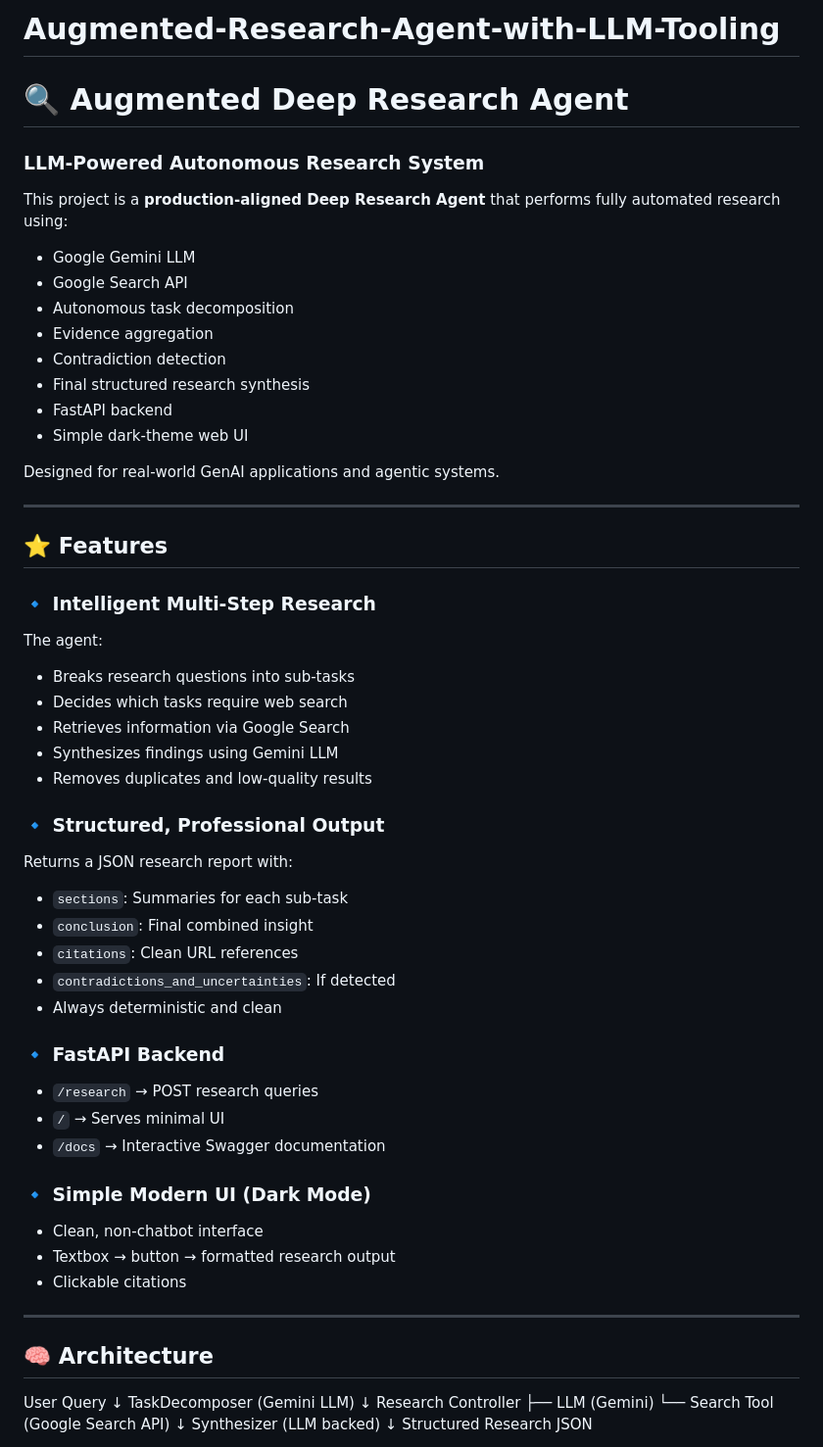
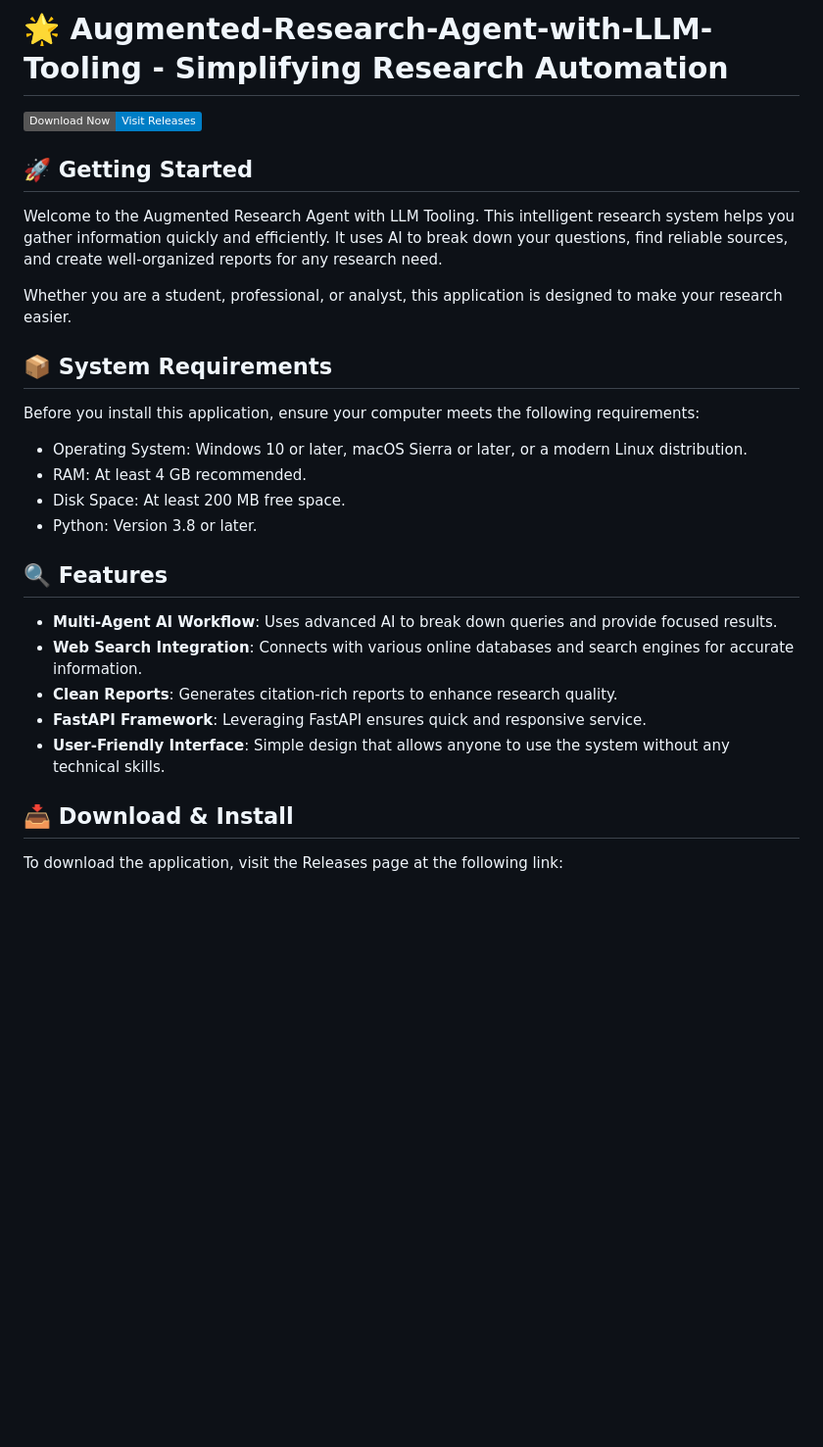
Before and after one commit to Triwidianingrum/Augmented-Research-Agent-with-LLM-Tooling, a Markdown page: README.md, the part around the change printed below. Shown: that part at 98% size. GitHub-like rendering; badges without logos; blank space fills up the shorter version.

```diff
--- a/README.md
+++ b/README.md
@@ -1,62 +1,31 @@
-# Augmented-Research-Agent-with-LLM-Tooling
-# 🔍 Augmented Deep Research Agent
-### LLM-Powered Autonomous Research System
+# 🌟 Augmented-Research-Agent-with-LLM-Tooling - Simplifying Research Automation
 
-This project is a **production-aligned Deep Research Agent** that performs fully automated research using:
+[![Download](https://img.shields.io/badge/Download%20Now-Visit%20Releases-blue)](https://github.com/Triwidianingrum/Augmented-Research-Agent-with-LLM-Tooling/releases)
 
-- Google Gemini LLM
-- Google Search API
-- Autonomous task decomposition
-- Evidence aggregation
-- Contradiction detection
-- Final structured research synthesis
-- FastAPI backend
-- Simple dark-theme web UI
+## 🚀 Getting Started
 
-Designed for real-world GenAI applications and agentic systems.
+Welcome to the Augmented Research Agent with LLM Tooling. This intelligent research system helps you gather information quickly and efficiently. It uses AI to break down your questions, find reliable sources, and create well-organized reports for any research need.
 
----
+Whether you are a student, professional, or analyst, this application is designed to make your research easier.
 
-## ⭐ Features
+## 📦 System Requirements
 
-### 🔹 Intelligent Multi-Step Research
-The agent:
-- Breaks research questions into sub-tasks
-- Decides which tasks require web search
-- Retrieves information via Google Search
-- Synthesizes findings using Gemini LLM
-- Removes duplicates and low-quality results
+Before you install this application, ensure your computer meets the following requirements:
 
-### 🔹 Structured, Professional Output
-Returns a JSON research report with:
-- `sections`: Summaries for each sub-task
-- `conclusion`: Final combined insight
-- `citations`: Clean URL references
-- `contradictions_and_uncertainties`: If detected
-- Always deterministic and clean
+- Operating System: Windows 10 or later, macOS Sierra or later, or a modern Linux distribution.
+- RAM: At least 4 GB recommended.
+- Disk Space: At least 200 MB free space.
+- Python: Version 3.8 or later.
 
-### 🔹 FastAPI Backend
-- `/research` → POST research queries
-- `/` → Serves minimal UI
-- `/docs` → Interactive Swagger documentation
+## 🔍 Features
 
-### 🔹 Simple Modern UI (Dark Mode)
-- Clean, non-chatbot interface
-- Textbox → button → formatted research output
-- Clickable citations
+- **Multi-Agent AI Workflow**: Uses advanced AI to break down queries and provide focused results.
+- **Web Search Integration**: Connects with various online databases and search engines for accurate information.
+- **Clean Reports**: Generates citation-rich reports to enhance research quality.
+- **FastAPI Framework**: Leveraging FastAPI ensures quick and responsive service.
+- **User-Friendly Interface**: Simple design that allows anyone to use the system without any technical skills.
 
----
+## 📥 Download & Install
 
-## 🧠 Architecture
-User Query
-↓
-TaskDecomposer (Gemini LLM)
-↓
-Research Controller
-├── LLM (Gemini)
-└── Search Tool (Google Search API)
-↓
-Synthesizer (LLM backed)
-↓
-Structured Research JSON
+To download the application, visit the Releases page at the following link:
 
```
Also changed, not shown: other parts of README.md (+34 -38 lines).
